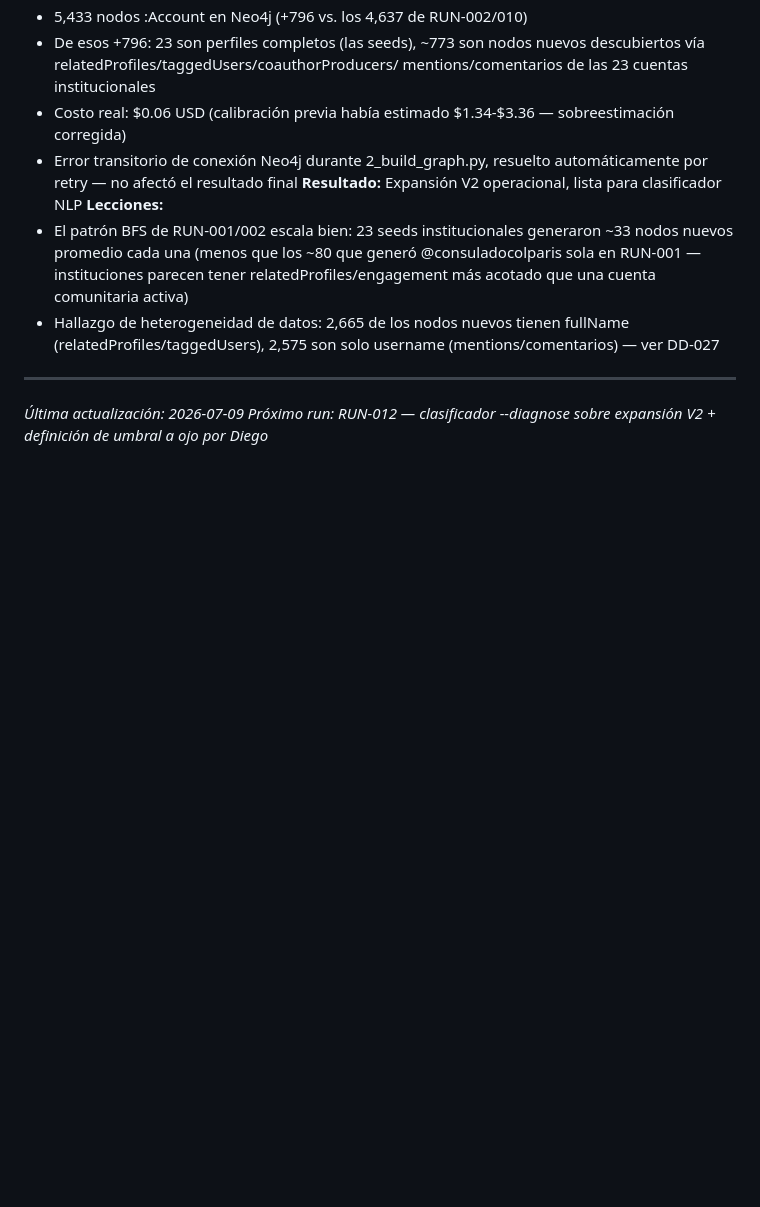
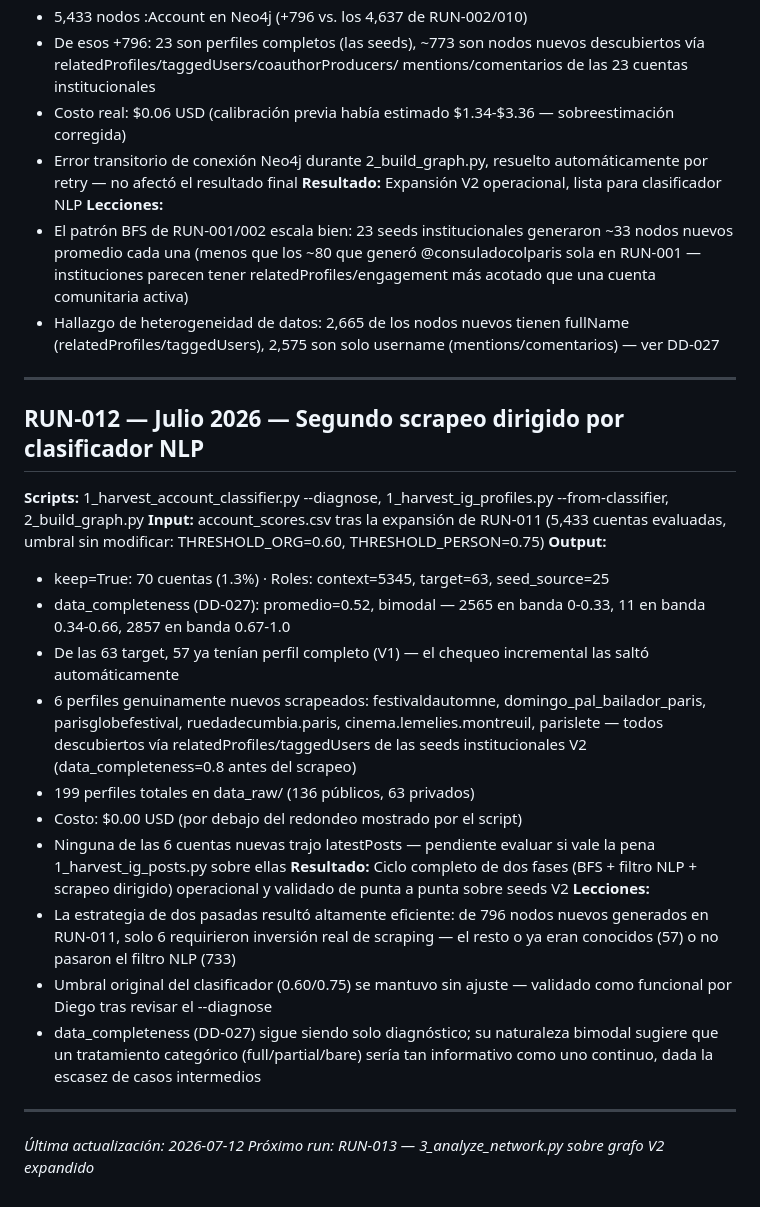
Before and after one commit to diegomerchanm/hub-cultural-du, a Markdown page: docs/runs_log.md, the part around the change. GitHub-like rendering; blank space fills up the shorter version.

Commit message:
docs: RUN-012 — segundo scrapeo dirigido por clasificador, ciclo V2 completo

```diff
--- a/docs/runs_log.md
+++ b/docs/runs_log.md
@@ -212,6 +212,39 @@ instituciones culturales, DD-022). 2 ya tenían perfil local
 
 ---
 
-*Última actualización: 2026-07-09*
-*Próximo run: RUN-012 — clasificador --diagnose sobre expansión V2 +
-definición de umbral a ojo por Diego*
+## RUN-012 — Julio 2026 — Segundo scrapeo dirigido por clasificador NLP
+**Scripts:** 1_harvest_account_classifier.py --diagnose,
+1_harvest_ig_profiles.py --from-classifier, 2_build_graph.py
+**Input:** account_scores.csv tras la expansión de RUN-011 (5,433 cuentas
+evaluadas, umbral sin modificar: THRESHOLD_ORG=0.60, THRESHOLD_PERSON=0.75)
+**Output:**
+- keep=True: 70 cuentas (1.3%) · Roles: context=5345, target=63, seed_source=25
+- data_completeness (DD-027): promedio=0.52, bimodal — 2565 en banda 0-0.33,
+  11 en banda 0.34-0.66, 2857 en banda 0.67-1.0
+- De las 63 target, 57 ya tenían perfil completo (V1) — el chequeo
+  incremental las saltó automáticamente
+- 6 perfiles genuinamente nuevos scrapeados: festivaldautomne,
+  domingo_pal_bailador_paris, parisglobefestival, ruedadecumbia.paris,
+  cinema.lemelies.montreuil, parislete — todos descubiertos vía
+  relatedProfiles/taggedUsers de las seeds institucionales V2
+  (data_completeness=0.8 antes del scrapeo)
+- 199 perfiles totales en data_raw/ (136 públicos, 63 privados)
+- Costo: $0.00 USD (por debajo del redondeo mostrado por el script)
+- Ninguna de las 6 cuentas nuevas trajo latestPosts — pendiente evaluar si
+  vale la pena 1_harvest_ig_posts.py sobre ellas
+**Resultado:** Ciclo completo de dos fases (BFS + filtro NLP + scrapeo
+dirigido) operacional y validado de punta a punta sobre seeds V2
+**Lecciones:**
+- La estrategia de dos pasadas resultó altamente eficiente: de 796 nodos
+  nuevos generados en RUN-011, solo 6 requirieron inversión real de scraping
+  — el resto o ya eran conocidos (57) o no pasaron el filtro NLP (733)
+- Umbral original del clasificador (0.60/0.75) se mantuvo sin ajuste —
+  validado como funcional por Diego tras revisar el --diagnose
+- data_completeness (DD-027) sigue siendo solo diagnóstico; su naturaleza
+  bimodal sugiere que un tratamiento categórico (full/partial/bare) sería
+  tan informativo como uno continuo, dada la escasez de casos intermedios
+
+---
+
+*Última actualización: 2026-07-12*
+*Próximo run: RUN-013 — 3_analyze_network.py sobre grafo V2 expandido*
```
